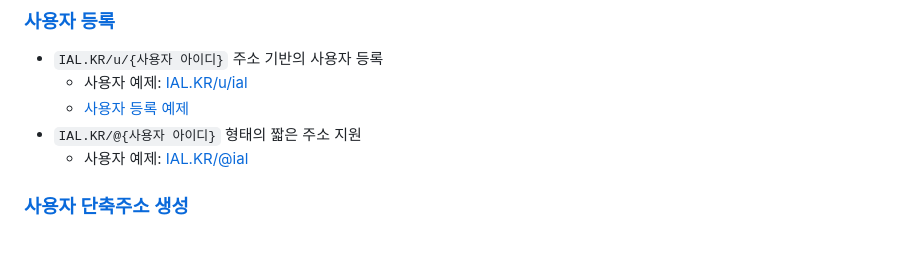
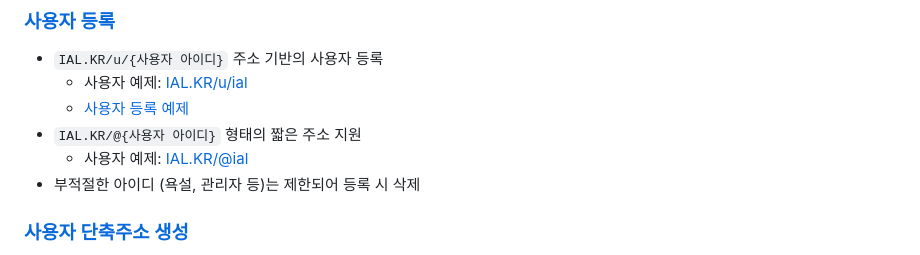
Before and after one commit to OUS-KR/IAL.KR, a Markdown page: README.md, the part around the change. Drawn GitHub-style.

```diff
--- a/README.md
+++ b/README.md
@@ -9,6 +9,7 @@
   - [사용자 등록 예제](https://github.com/OUS-KR/IAL.KR/issues/1)
 - `IAL.KR/@{사용자 아이디}` 형태의 짧은 주소 지원
   - 사용자 예제: [IAL.KR/@ial](https://ial.kr/@ial)
+- 부적절한 아이디 (욕설, 관리자 등)는 제한되어 등록 시 삭제
 
 ### [사용자 단축주소 생성](https://github.com/OUS-KR/IAL.KR/issues/new?template=02-user-short-url-register-by-issue.yml)
 
```
